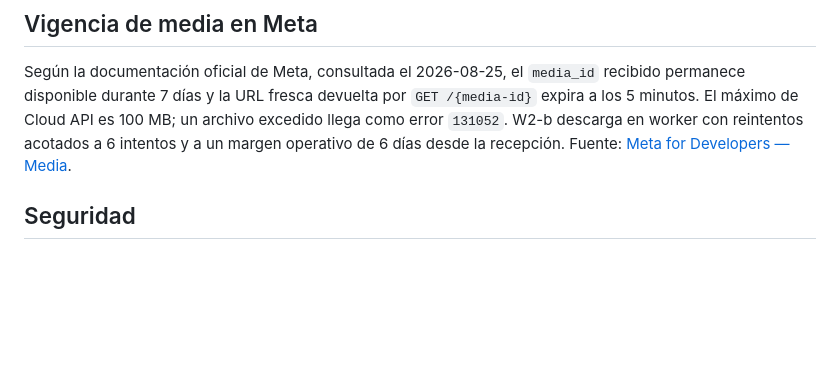
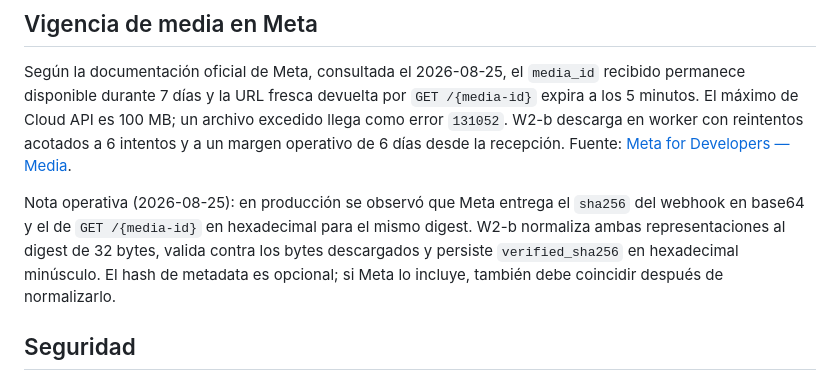
Before and after one commit to epr3202/CHAT_BOT_CEIBA, a Markdown page: docs/conversation/flows.md, the part around the change. Drawn GitHub-style; blank space fills up the shorter version.

Commit message:
docs: record Meta payment hash encodings
- document base64 webhook and hexadecimal metadata representations
- close the production hash incident backlog entry

```diff
--- a/docs/conversation/flows.md
+++ b/docs/conversation/flows.md
@@ -2122,6 +2122,12 @@ los 5 minutos. El máximo de Cloud API es 100 MB; un archivo excedido llega como
 operativo de 6 días desde la recepción.
 Fuente: [Meta for Developers — Media](https://developers.facebook.com/documentation/business-messaging/whatsapp/business-phone-numbers/media).
 
+Nota operativa (2026-08-25): en producción se observó que Meta entrega el `sha256` del
+webhook en base64 y el de `GET /{media-id}` en hexadecimal para el mismo digest. W2-b
+normaliza ambas representaciones al digest de 32 bytes, valida contra los bytes descargados
+y persiste `verified_sha256` en hexadecimal minúsculo. El hash de metadata es opcional; si
+Meta lo incluye, también debe coincidir después de normalizarlo.
+
 ## Seguridad
 
 * resolver siempre una URL fresca mediante `GET /{media-id}` y autenticar ambas llamadas;
```
Also changed, not shown: docs/product/scope.md (+7 -0 lines).
